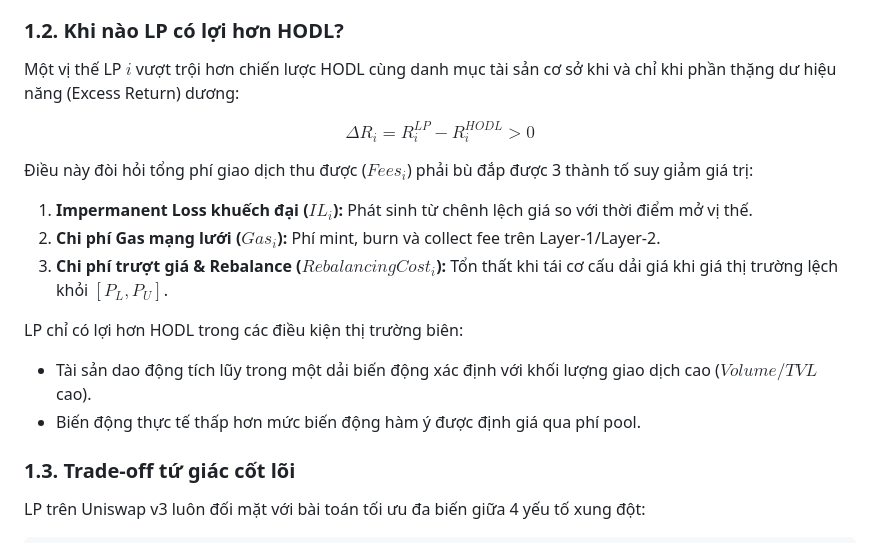
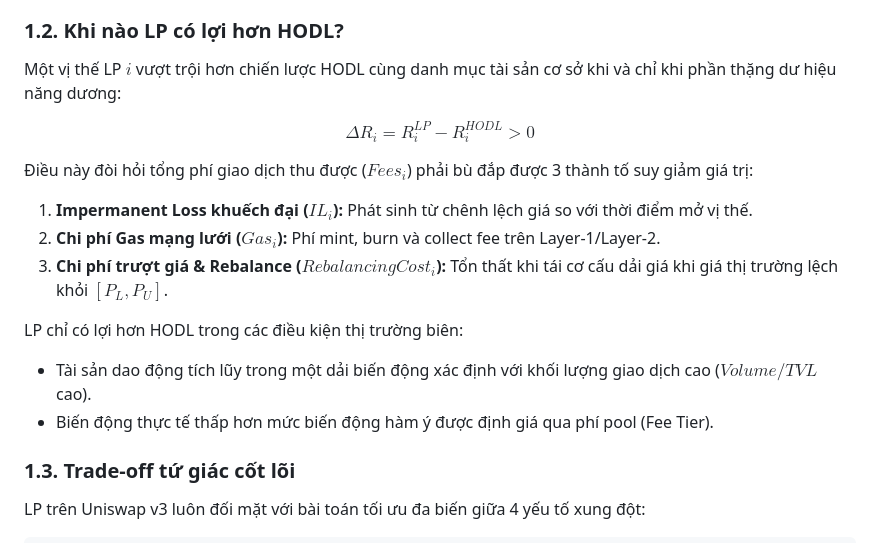
Before and after one commit to hangnm72-vn-qn/CD6_UNISWAP_LP, a Markdown page: README.md, the part around the change. GitHub-like rendering.

```diff
--- a/README.md
+++ b/README.md
@@ -12,7 +12,7 @@ Mặc dù hiệu quả sử dụng vốn danh nghĩa có thể tăng lên hàng
 - Cạnh tranh bất đối xứng: Các nhà tạo lập thị trường chuyên nghiệp (JIT - Just-In-Time liquidity bots, MEV searchers) liên tục rút/bơm thanh khoản xung quanh các giao dịch lớn, chèn ép lợi nhuận của các LP thụ động.
 
 ### 1.2. Khi nào LP có lợi hơn HODL?
-Một vị thế LP $i$ vượt trội hơn chiến lược HODL cùng danh mục tài sản cơ sở khi và chỉ khi phần thặng dư hiệu năng (Excess Return) dương:
+Một vị thế LP $i$ vượt trội hơn chiến lược HODL cùng danh mục tài sản cơ sở khi và chỉ khi phần thặng dư hiệu năng dương:
 
 $$\Delta R_i = R^{LP}_i - R^{HODL}_i > 0$$
 
@@ -23,7 +23,7 @@ $$\Delta R_i = R^{LP}_i - R^{HODL}_i > 0$$
 
 LP chỉ có lợi hơn HODL trong các điều kiện thị trường biên:
 - Tài sản dao động tích lũy trong một dải biến động xác định với khối lượng giao dịch cao ($Volume / TVL$ cao).
-- Biến động thực tế thấp hơn mức biến động hàm ý được định giá qua phí pool.
+- Biến động thực tế thấp hơn mức biến động hàm ý được định giá qua phí pool (Fee Tier).
 
 ### 1.3. Trade-off tứ giác cốt lõi
 LP trên Uniswap v3 luôn đối mặt với bài toán tối ưu đa biến giữa 4 yếu tố xung đột:
```
